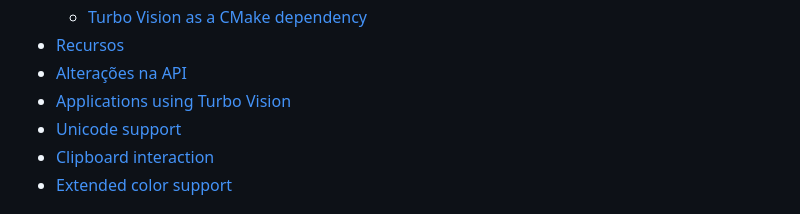
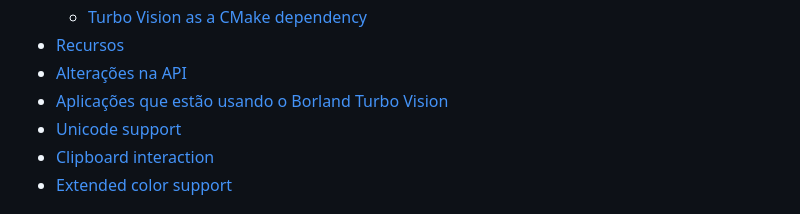
Before and after one commit to miguel7penteado/turbovision-2.2.1, a Markdown page: README.md, the part around the change. GitHub-like rendering.

```diff
--- a/README.md
+++ b/README.md
@@ -30,7 +30,7 @@ O local original do projeto do editor de texto "turbinado" é https://github.com
     * [Turbo Vision as a CMake dependency](#build-cmake)
 * [Recursos](#features)
 * [Alterações na API](#apichanges)
-* [Applications using Turbo Vision](#applications)
+* [Aplicações que estão usando o Borland Turbo Vision](#applications)
 * [Unicode support](#unicode)
 * [Clipboard interaction](#clipboard)
 * [Extended color support](#color)
```
